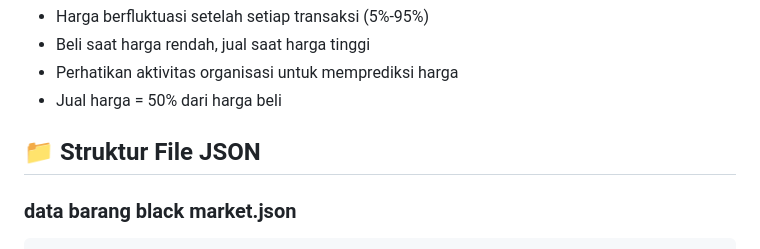
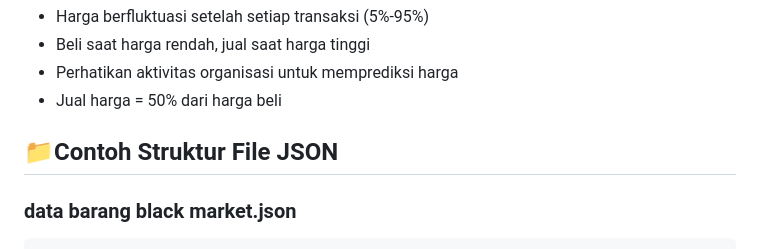
Before and after one commit to VerboxZenithri/Andhika-Verbox-School-project, a Markdown page: Andhika (Verbox) School Python code/Black Market 2D/README_GAME.md, the part around the change. GitHub-like rendering.

````diff
--- a/Andhika (Verbox) School Python code/Black Market 2D/README_GAME.md
+++ b/Andhika (Verbox) School Python code/Black Market 2D/README_GAME.md
@@ -57,7 +57,7 @@ python black_market_2d.py
 - Perhatikan aktivitas organisasi untuk memprediksi harga
 - Jual harga = 50% dari harga beli
 
-## 📁 Struktur File JSON
+## 📁Contoh Struktur File JSON
 
 ### data barang black market.json
 ```json
````
